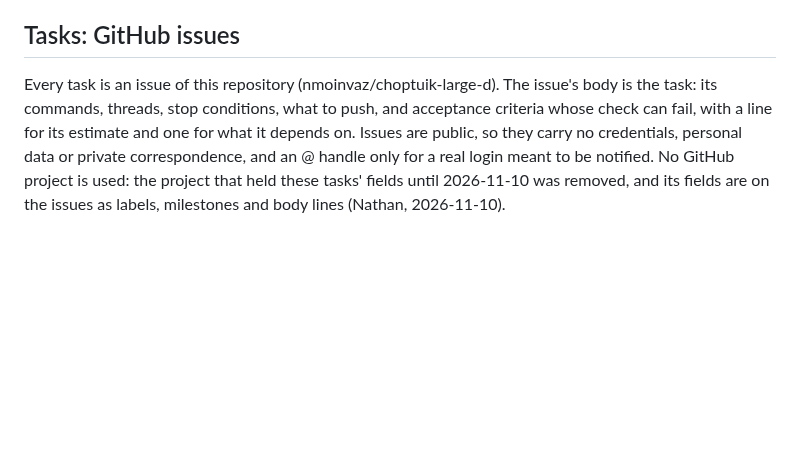
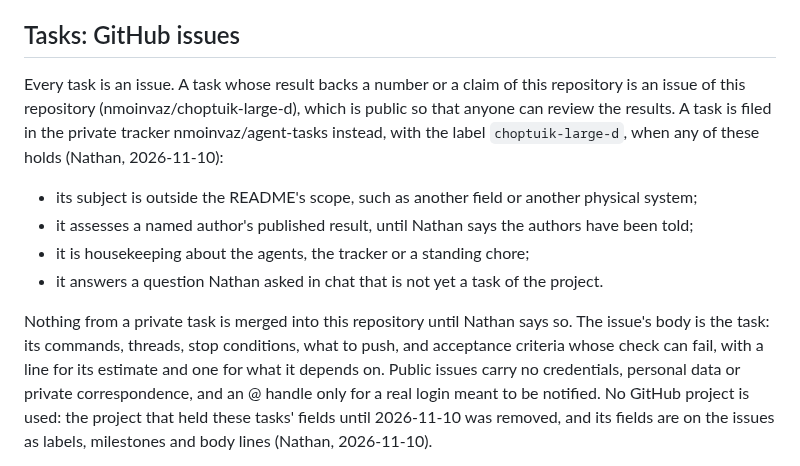
Before and after one commit to nmoinvaz/choptuik-large-d, a Markdown page: AGENTS.md, the part around the change. Drawn GitHub-style; blank space fills up the shorter version.

Commit message:
AGENTS.md: tasks outside the public record go to agent-tasks
A task whose result backs a number or a claim stays a public issue of
this repository. Work outside the README's scope, assessments of other
authors' published results, housekeeping and chat questions are filed
in the private tracker nmoinvaz/agent-tasks, and nothing from a private
task is merged here until Nathan says so.

```diff
--- a/AGENTS.md
+++ b/AGENTS.md
@@ -168,9 +168,19 @@ Conventions for the Claude sessions (cloud and local) that run computations here
 
 ## Tasks: GitHub issues
 
-Every task is an issue of this repository (nmoinvaz/choptuik-large-d). The issue's body is the task: its commands,
-threads, stop conditions, what to push, and acceptance criteria whose check can fail, with a line for its estimate and
-one for what it depends on. Issues are public, so they carry no credentials, personal data or private correspondence,
+Every task is an issue. A task whose result backs a number or a claim of this repository is an issue of this
+repository (nmoinvaz/choptuik-large-d), which is public so that anyone can review the results. A task is filed in the
+private tracker nmoinvaz/agent-tasks instead, with the label `choptuik-large-d`, when any of these holds (Nathan,
+2026-11-10):
+
+- its subject is outside the README's scope, such as another field or another physical system;
+- it assesses a named author's published result, until Nathan says the authors have been told;
+- it is housekeeping about the agents, the tracker or a standing chore;
+- it answers a question Nathan asked in chat that is not yet a task of the project.
+
+Nothing from a private task is merged into this repository until Nathan says so. The issue's body is the task: its
+commands, threads, stop conditions, what to push, and acceptance criteria whose check can fail, with a line for its
+estimate and one for what it depends on. Public issues carry no credentials, personal data or private correspondence,
 and an @ handle only for a real login meant to be notified. No GitHub project is used: the project that held these
 tasks' fields until 2026-11-10 was removed, and its fields are on the issues as labels, milestones and body lines
 (Nathan, 2026-11-10).
```
